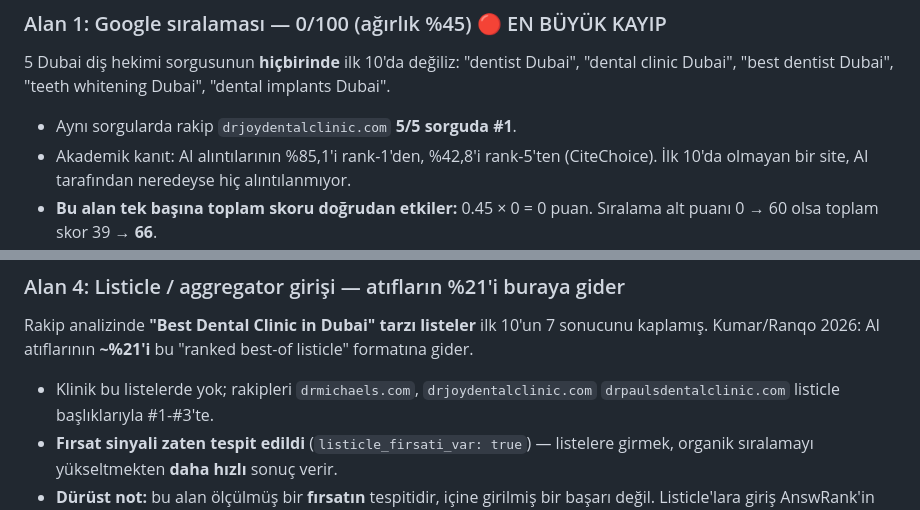
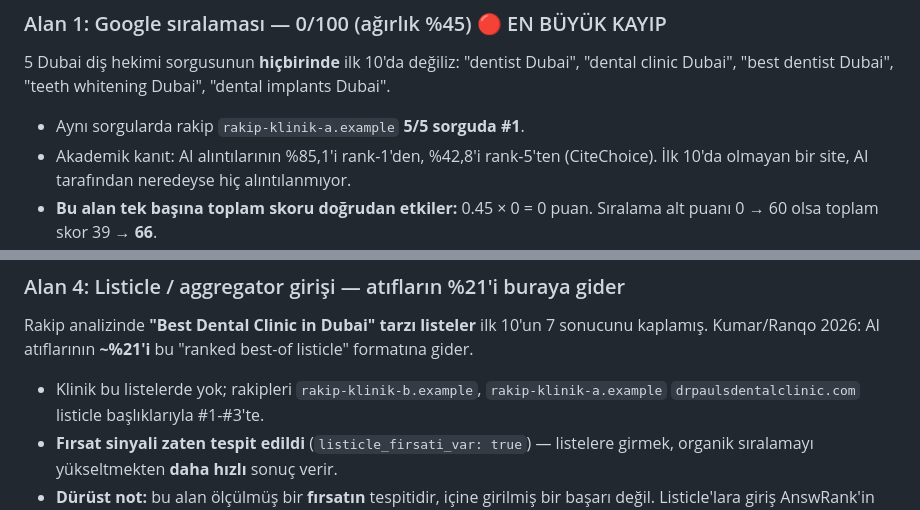
Before and after one commit to goun7/AnswRank, a Markdown page: docs/SATIS_ARGUMANI.md, 2 parts joined by grey strips. Rendered like a GitHub page.

Commit message:
answrank: satis belgesinden rakip klinik domainlerini kaldir (RFC 2606)
drjoydentalclinic.com -> rakip-klinik-a.example
drmichaels.com -> rakip-klinik-b.example
Sayisal hicbir sey degismedi

```diff
--- a/docs/SATIS_ARGUMANI.md
+++ b/docs/SATIS_ARGUMANI.md
@@ -35,7 +35,7 @@ Skoru üreten 4 alt-puanın her biri ölçüldü. Hangisinin zayıf olduğu nett
 "dentist Dubai", "dental clinic Dubai", "best dentist Dubai",
 "teeth whitening Dubai", "dental implants Dubai".
 
-- Aynı sorgularda rakip `drjoydentalclinic.com` **5/5 sorguda #1**.
+- Aynı sorgularda rakip `rakip-klinik-a.example` **5/5 sorguda #1**.
 - Akademik kanıt: AI alıntılarının %85,1'i rank-1'den, %42,8'i rank-5'ten
   (CiteChoice). İlk 10'da olmayan bir site, AI tarafından neredeyse hiç
   alıntılanmıyor.
@@ -74,7 +74,7 @@ Rakip analizinde **"Best Dental Clinic in Dubai" tarzı listeler** ilk 10'un
 7 sonucunu kaplamış. Kumar/Ranqo 2026: AI atıflarının **~%21'i** bu
 "ranked best-of listicle" formatına gider.
 
-- Klinik bu listelerde yok; rakipleri `drmichaels.com`, `drjoydentalclinic.com`
+- Klinik bu listelerde yok; rakipleri `rakip-klinik-b.example`, `rakip-klinik-a.example`
   `drpaulsdentalclinic.com` listicle başlıklarıyla #1-#3'te.
 - **Fırsat sinyali zaten tespit edildi** (`listicle_firsati_var: true`) —
   listelere girmek, organik sıralamayı yükseltmekten **daha hızlı** sonuç
```
